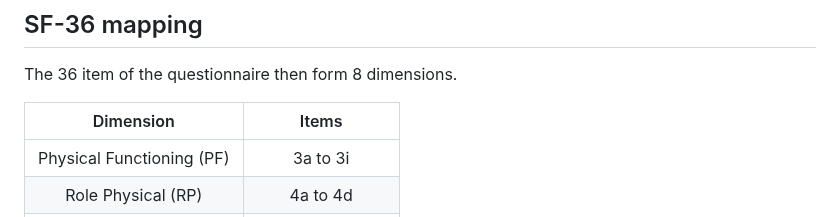
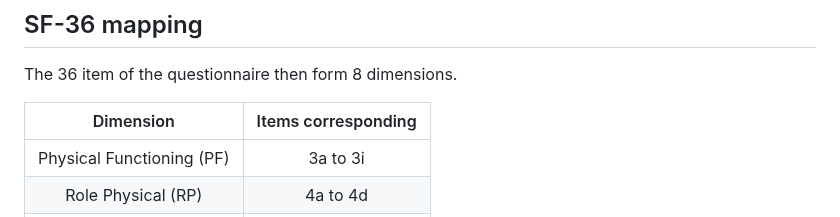
Before and after one commit to clem12003/Projet_R_Python, a Markdown page: SF-36 appendix.md, the part around the change. GitHub-like rendering.

```diff
--- a/SF-36 appendix.md
+++ b/SF-36 appendix.md
@@ -5,7 +5,7 @@ This appendix provides additional methodological details regarding the SF-36 que
 ## SF-36 mapping
 The 36 item of the questionnaire then form 8 dimensions.
 
-|          Dimension        |         Items       |
+|          Dimension        | Items corresponding |
 |:-------------------------:|:-------------------:|
 | Physical Functioning (PF) |       3a to 3i      |
 | Role Physical (RP)        |       4a to 4d      |
```
